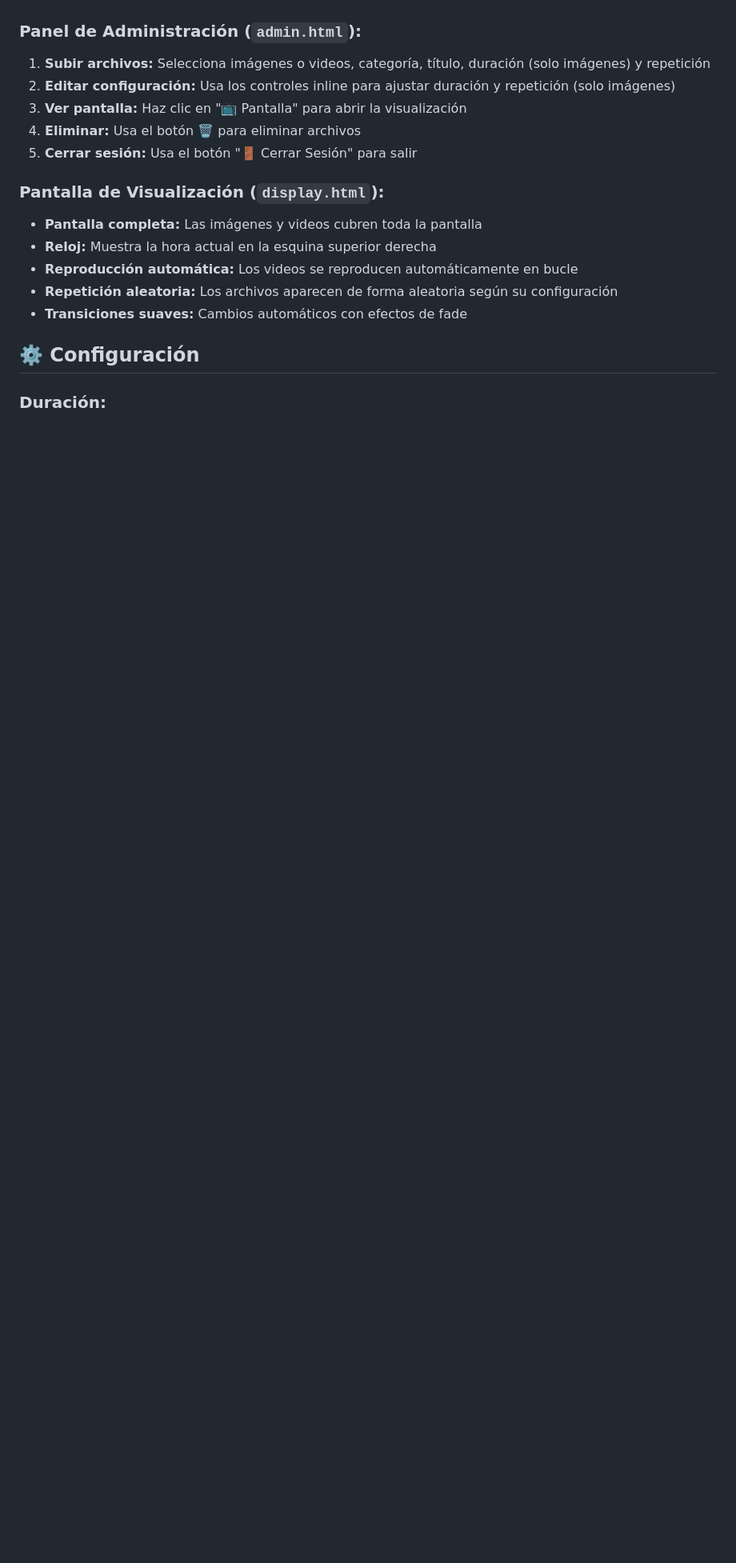
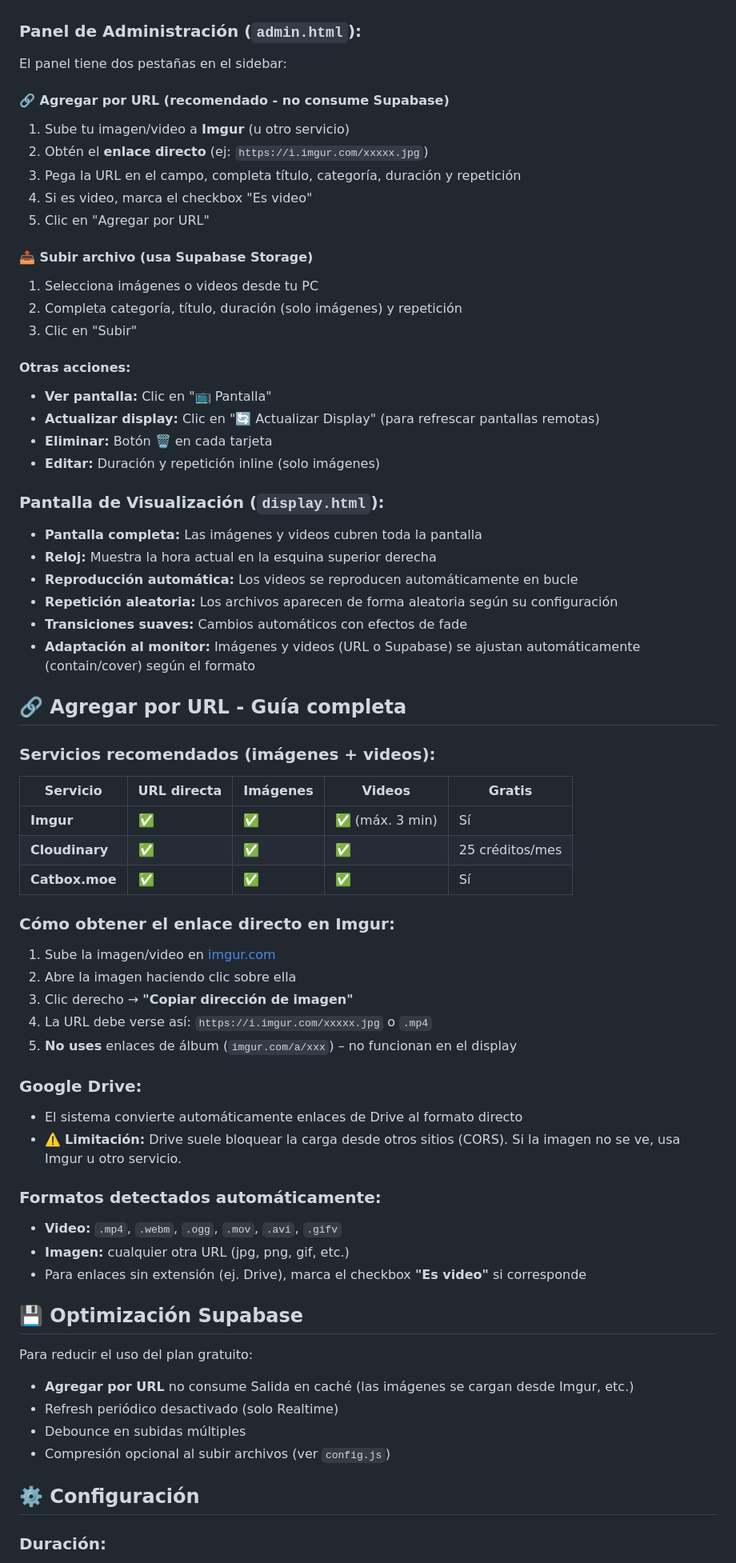
Before and after one commit to noehdz2021/herbalife-menu-digital, a Markdown page: README.md, the part around one of its changes. Shown at 80% size. Drawn GitHub-style; blank space fills up the shorter version.

Commit message:
README: guia Agregar por URL, Imgur, servicios, optimizacion Supabase
Co-authored-by: Cursor <cursoragent@cursor.com>

```diff
--- a/README.md
+++ b/README.md
@@ -88,11 +88,26 @@ Abre `login.html` en tu navegador para acceder al sistema de autenticación.
 3. **Seguridad:** Todas las rutas administrativas están protegidas
 
 ### **Panel de Administración (`admin.html`):**
-1. **Subir archivos:** Selecciona imágenes o videos, categoría, título, duración (solo imágenes) y repetición
-2. **Editar configuración:** Usa los controles inline para ajustar duración y repetición (solo imágenes)
-3. **Ver pantalla:** Haz clic en "📺 Pantalla" para abrir la visualización
-4. **Eliminar:** Usa el botón 🗑️ para eliminar archivos
-5. **Cerrar sesión:** Usa el botón "🚪 Cerrar Sesión" para salir
+
+El panel tiene dos pestañas en el sidebar:
+
+#### **🔗 Agregar por URL** (recomendado - no consume Supabase)
+1. Sube tu imagen/video a **Imgur** (u otro servicio)
+2. Obtén el **enlace directo** (ej: `https://i.imgur.com/xxxxx.jpg`)
+3. Pega la URL en el campo, completa título, categoría, duración y repetición
+4. Si es video, marca el checkbox "Es video"
+5. Clic en "Agregar por URL"
+
+#### **📤 Subir archivo** (usa Supabase Storage)
+1. Selecciona imágenes o videos desde tu PC
+2. Completa categoría, título, duración (solo imágenes) y repetición
+3. Clic en "Subir"
+
+#### **Otras acciones:**
+- **Ver pantalla:** Clic en "📺 Pantalla"
+- **Actualizar display:** Clic en "🔄 Actualizar Display" (para refrescar pantallas remotas)
+- **Eliminar:** Botón 🗑️ en cada tarjeta
+- **Editar:** Duración y repetición inline (solo imágenes)
 
 ### **Pantalla de Visualización (`display.html`):**
 - **Pantalla completa:** Las imágenes y videos cubren toda la pantalla
@@ -100,6 +115,41 @@ Abre `login.html` en tu navegador para acceder al sistema de autenticación.
 - **Reproducción automática:** Los videos se reproducen automáticamente en bucle
 - **Repetición aleatoria:** Los archivos aparecen de forma aleatoria según su configuración
 - **Transiciones suaves:** Cambios automáticos con efectos de fade
+- **Adaptación al monitor:** Imágenes y videos (URL o Supabase) se ajustan automáticamente (contain/cover) según el formato
+
+## 🔗 Agregar por URL - Guía completa
+
+### **Servicios recomendados (imágenes + videos):**
+
+| Servicio | URL directa | Imágenes | Videos | Gratis |
+|----------|-------------|----------|--------|--------|
+| **Imgur** | ✅ | ✅ | ✅ (máx. 3 min) | Sí |
+| **Cloudinary** | ✅ | ✅ | ✅ | 25 créditos/mes |
+| **Catbox.moe** | ✅ | ✅ | ✅ | Sí |
+
+### **Cómo obtener el enlace directo en Imgur:**
+1. Sube la imagen/video en [imgur.com](https://imgur.com)
+2. Abre la imagen haciendo clic sobre ella
+3. Clic derecho → **"Copiar dirección de imagen"**
+4. La URL debe verse así: `https://i.imgur.com/xxxxx.jpg` o `.mp4`
+5. **No uses** enlaces de álbum (`imgur.com/a/xxx`) – no funcionan en el display
+
+### **Google Drive:**
+- El sistema convierte automáticamente enlaces de Drive al formato directo
+- ⚠️ **Limitación:** Drive suele bloquear la carga desde otros sitios (CORS). Si la imagen no se ve, usa Imgur u otro servicio.
+
+### **Formatos detectados automáticamente:**
+- **Video:** `.mp4`, `.webm`, `.ogg`, `.mov`, `.avi`, `.gifv`
+- **Imagen:** cualquier otra URL (jpg, png, gif, etc.)
+- Para enlaces sin extensión (ej. Drive), marca el checkbox **"Es video"** si corresponde
+
+## 💾 Optimización Supabase
+
+Para reducir el uso del plan gratuito:
+- **Agregar por URL** no consume Salida en caché (las imágenes se cargan desde Imgur, etc.)
+- Refresh periódico desactivado (solo Realtime)
+- Debounce en subidas múltiples
+- Compresión opcional al subir archivos (ver `config.js`)
 
 ## ⚙️ Configuración
 
```
Also changed, not shown: other parts of README.md (+4 -3 lines).
